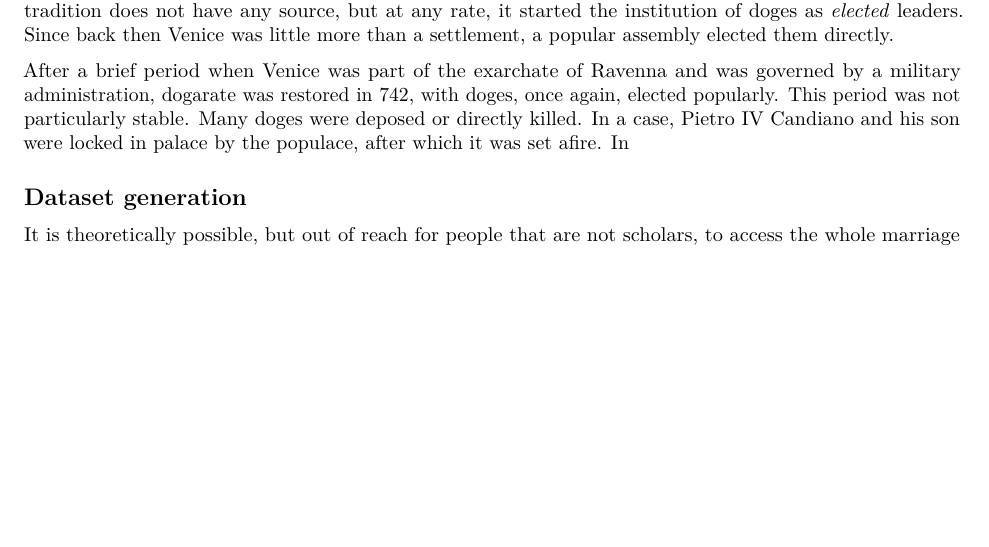
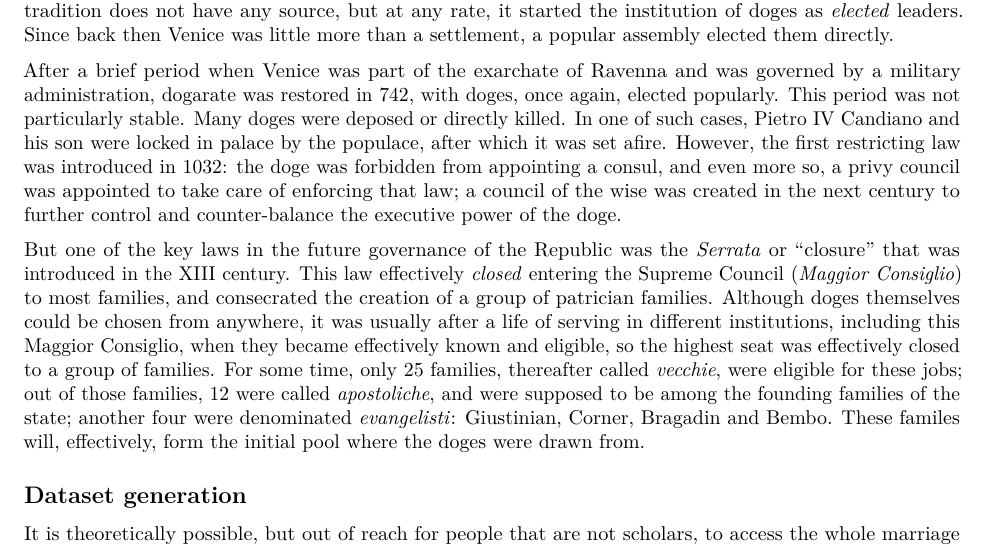
Before and after one commit to JJ/venice-patrician-social-network, an R Markdown document (report/venecian-patrician-network.Rmd): part of page 2 of 4, cut so that both start at the same text, the shorter picture padded with empty space. Rendered offline with R 4.5, knitr and Pandoc, then LaTeX, with nearby package versions; common packages that the code uses without loading them are loaded.

Commit message:
Adds more history

```diff
--- a/report/venecian-patrician-network.Rmd
+++ b/report/venecian-patrician-network.Rmd
@@ -44,7 +44,9 @@ The Venetian patritiate has been always attached to the access to power symboliz
 
 The beginning of the republic of Venice [@madden2012venice] is (possibly mythically) set in 697, with Paolo Lucio Anafesto converting from a Byzantine governor to the first leader of the independent city of Venice. This tradition does not have any source, but at any rate, it started the institution of doges as *elected* leaders. Since back then Venice was little more than a settlement, a popular assembly elected them directly.
 
-After a brief period when Venice was part of the exarchate of Ravenna and was governed by a military administration, dogarate was restored in 742, with doges, once again, elected popularly. This period was not particularly stable. Many doges were deposed or directly killed. In a case, Pietro IV Candiano and his son were locked in palace by the populace, after which it was set afire. In
+After a brief period when Venice was part of the exarchate of Ravenna and was governed by a military administration, dogarate was restored in 742, with doges, once again, elected popularly. This period was not particularly stable. Many doges were deposed or directly killed. In one of such cases, Pietro IV Candiano and his son were locked in palace by the populace, after which it was set afire. However, the first restricting law was introduced in 1032: the doge was forbidden from appointing a consul, and even more so, a privy council was appointed to take care of enforcing that law; a council of the wise was created in the next century to further control and counter-balance the executive power of the doge.
+
+But one of the key laws in the future governance of the Republic was the *Serrata* or "closure" that was introduced in the XIII century. This law effectively *closed* entering the Supreme Council (*Maggior Consiglio*) to most families, and consecrated the creation of a group of patrician families. Although doges themselves could be chosen from anywhere, it was usually after a life of serving in different institutions, including this Maggior Consiglio, when they became effectively known and eligible, so the highest seat was effectively closed to a group of families. For some time, only 25 families, thereafter called *vecchie*, were eligible for these jobs; out of those families, 12 were called *apostoliche*, and were supposed to be among the founding families of the state; another four were denominated *evangelisti*: Giustinian, Corner, Bragadin and Bembo. These familes will, effectively, form the initial pool where the doges were drawn from.
 
 ## Dataset generation {#dataset}
 
```
